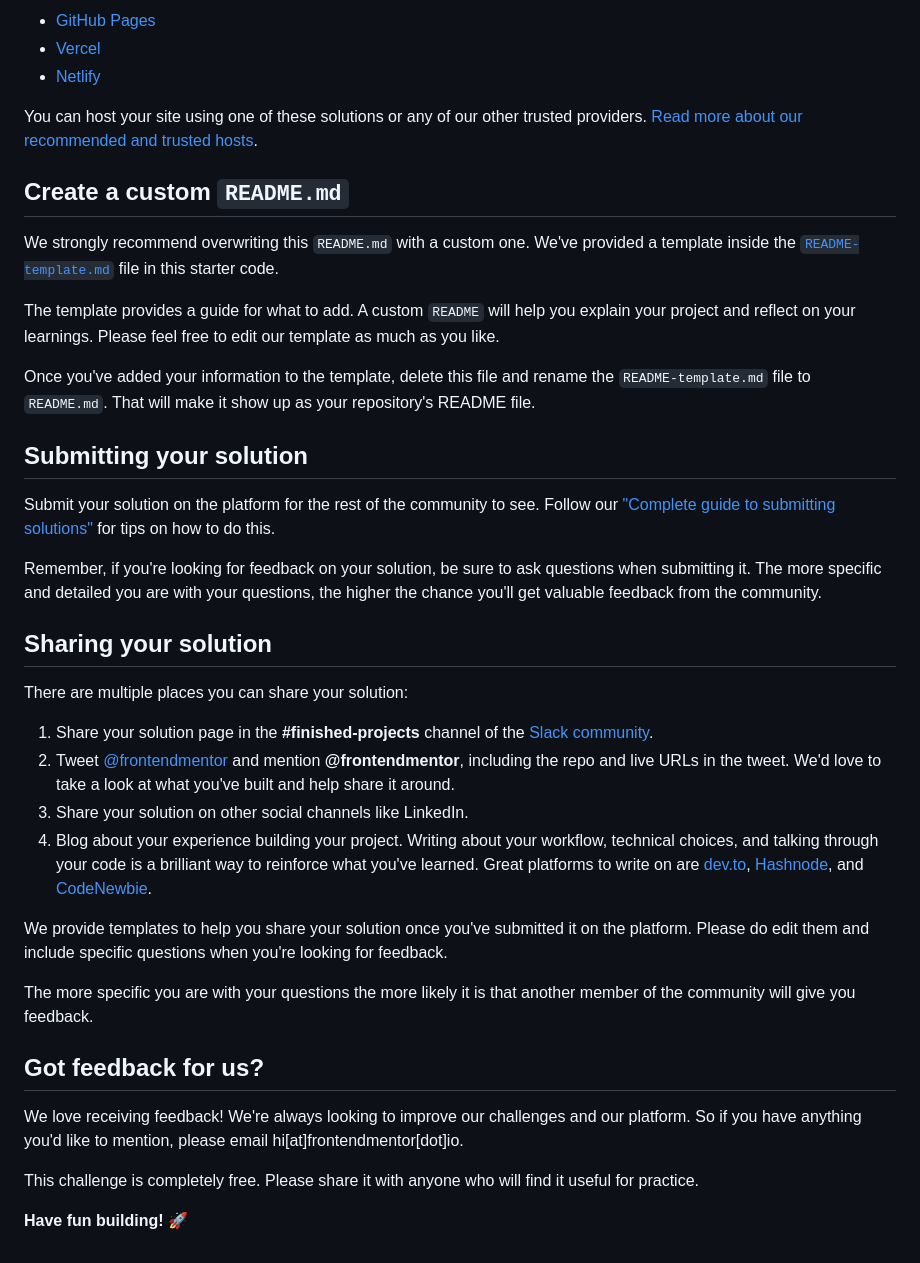
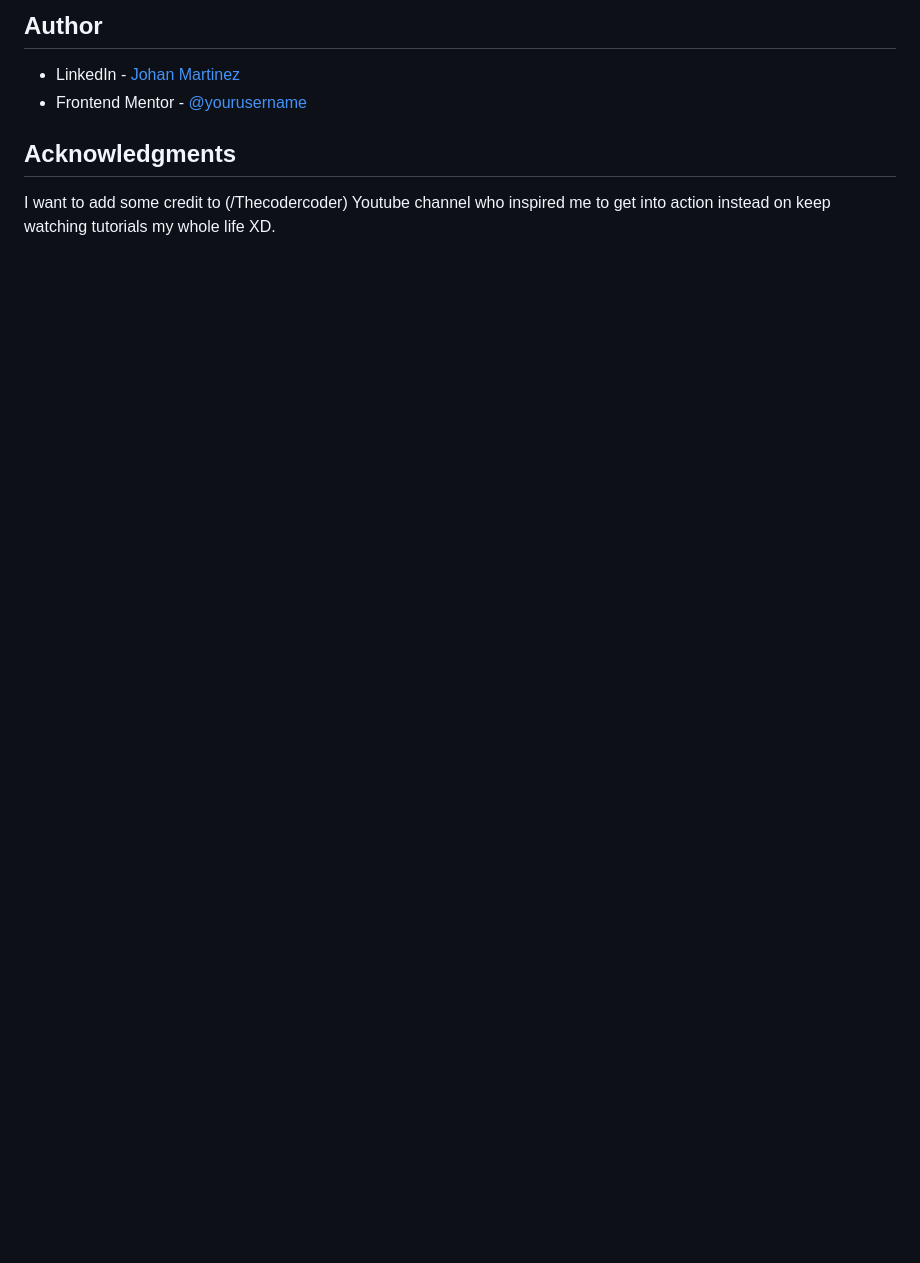
Before and after one commit to zohanfx/QR-code, a Markdown page: README.md, the part around the change printed below. Drawn GitHub-style; blank space fills up the shorter version.

```diff
--- a/README.md
+++ b/README.md
@@ -47,41 +55,9 @@ As mentioned above, there are many ways to host your project for free. Our recom
 
-- [GitHub Pages](https://pages.github.com/)
-- [Vercel](https://vercel.com/)
-- [Netlify](https://www.netlify.com/)
+## Author
 
-You can host your site using one of these solutions or any of our other trusted providers. [Read more about our recommended and trusted hosts](https://medium.com/frontend-mentor/frontend-mentor-trusted-hosting-providers-bf000dfebe).
+- LinkedIn - [Johan Martinez](https://www.linkedin.com/in/johanmartinezfx/)
+- Frontend Mentor - [@yourusername](https://www.frontendmentor.io/profile/yourusername)
 
-## Create a custom `README.md`
+## Acknowledgments
 
-We strongly recommend overwriting this `README.md` with a custom one. We've provided a template inside the [`README-template.md`](./README-template.md) file in this starter code.
-
-The template provides a guide for what to add. A custom `README` will help you explain your project and reflect on your learnings. Please feel free to edit our template as much as you like.
-
-Once you've added your information to the template, delete this file and rename the `README-template.md` file to `README.md`. That will make it show up as your repository's README file.
-
-## Submitting your solution
-
-Submit your solution on the platform for the rest of the community to see. Follow our ["Complete guide to submitting solutions"](https://medium.com/frontend-mentor/a-complete-guide-to-submitting-solutions-on-frontend-mentor-ac6384162248) for tips on how to do this.
-
-Remember, if you're looking for feedback on your solution, be sure to ask questions when submitting it. The more specific and detailed you are with your questions, the higher the chance you'll get valuable feedback from the community.
-
-## Sharing your solution
-
-There are multiple places you can share your solution:
-
-1. Share your solution page in the **#finished-projects** channel of the [Slack community](https://www.frontendmentor.io/slack).
-2. Tweet [@frontendmentor](https://twitter.com/frontendmentor) and mention **@frontendmentor**, including the repo and live URLs in the tweet. We'd love to take a look at what you've built and help share it around.
-3. Share your solution on other social channels like LinkedIn.
-4. Blog about your experience building your project. Writing about your workflow, technical choices, and talking through your code is a brilliant way to reinforce what you've learned. Great platforms to write on are [dev.to](https://dev.to/), [Hashnode](https://hashnode.com/), and [CodeNewbie](https://community.codenewbie.org/).
-
-We provide templates to help you share your solution once you've submitted it on the platform. Please do edit them and include specific questions when you're looking for feedback.
-
-The more specific you are with your questions the more likely it is that another member of the community will give you feedback.
-
-## Got feedback for us?
-
-We love receiving feedback! We're always looking to improve our challenges and our platform. So if you have anything you'd like to mention, please email hi[at]frontendmentor[dot]io.
-
-This challenge is completely free. Please share it with anyone who will find it useful for practice.
-
-**Have fun building!** 🚀
+I want to add some credit to (/Thecodercoder) Youtube channel who inspired me to get into action instead on keep watching tutorials my whole life XD.
```
Also changed, not shown: other parts of README.md (+34 -26 lines), README-template.md (deleted, +0 -103 lines), images/fondo.jpeg (added), images/screenshot.png (added), 2 other files.
